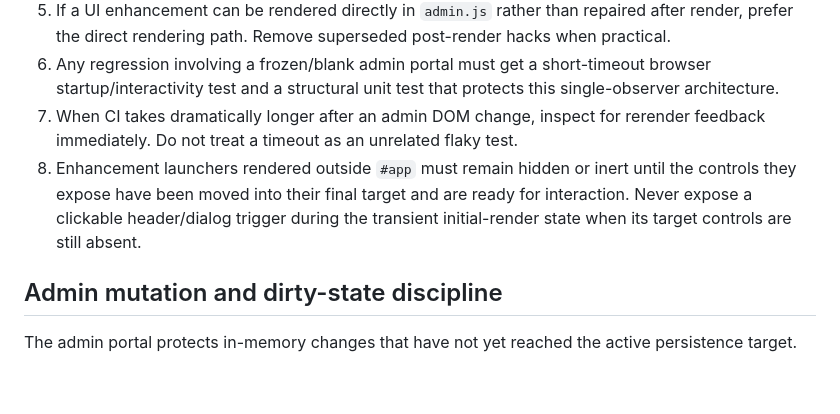
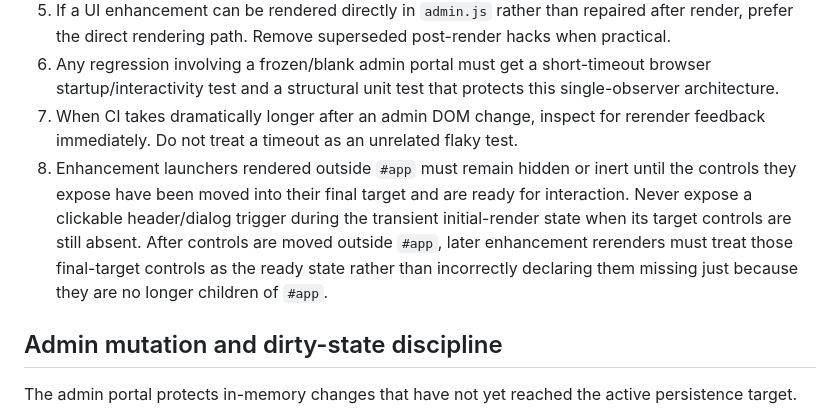
Before and after one commit to aduncan450/fantasy-tracker, a Markdown page: AGENTS.md, the part around the change. GitHub-like rendering; blank space fills up the shorter version.

Commit message:
Document moved-control readiness across rerenders

```diff
--- a/AGENTS.md
+++ b/AGENTS.md
@@ -62,7 +62,7 @@ The admin portal has repeatedly been frozen by independent `MutationObserver` lo
 5. If a UI enhancement can be rendered directly in `admin.js` rather than repaired after render, prefer the direct rendering path. Remove superseded post-render hacks when practical.
 6. Any regression involving a frozen/blank admin portal must get a short-timeout browser startup/interactivity test and a structural unit test that protects this single-observer architecture.
 7. When CI takes dramatically longer after an admin DOM change, inspect for rerender feedback immediately. Do not treat a timeout as an unrelated flaky test.
-8. Enhancement launchers rendered outside `#app` must remain hidden or inert until the controls they expose have been moved into their final target and are ready for interaction. Never expose a clickable header/dialog trigger during the transient initial-render state when its target controls are still absent.
+8. Enhancement launchers rendered outside `#app` must remain hidden or inert until the controls they expose have been moved into their final target and are ready for interaction. Never expose a clickable header/dialog trigger during the transient initial-render state when its target controls are still absent. After controls are moved outside `#app`, later enhancement rerenders must treat those final-target controls as the ready state rather than incorrectly declaring them missing just because they are no longer children of `#app`.
 
 ## Admin mutation and dirty-state discipline
 
```
